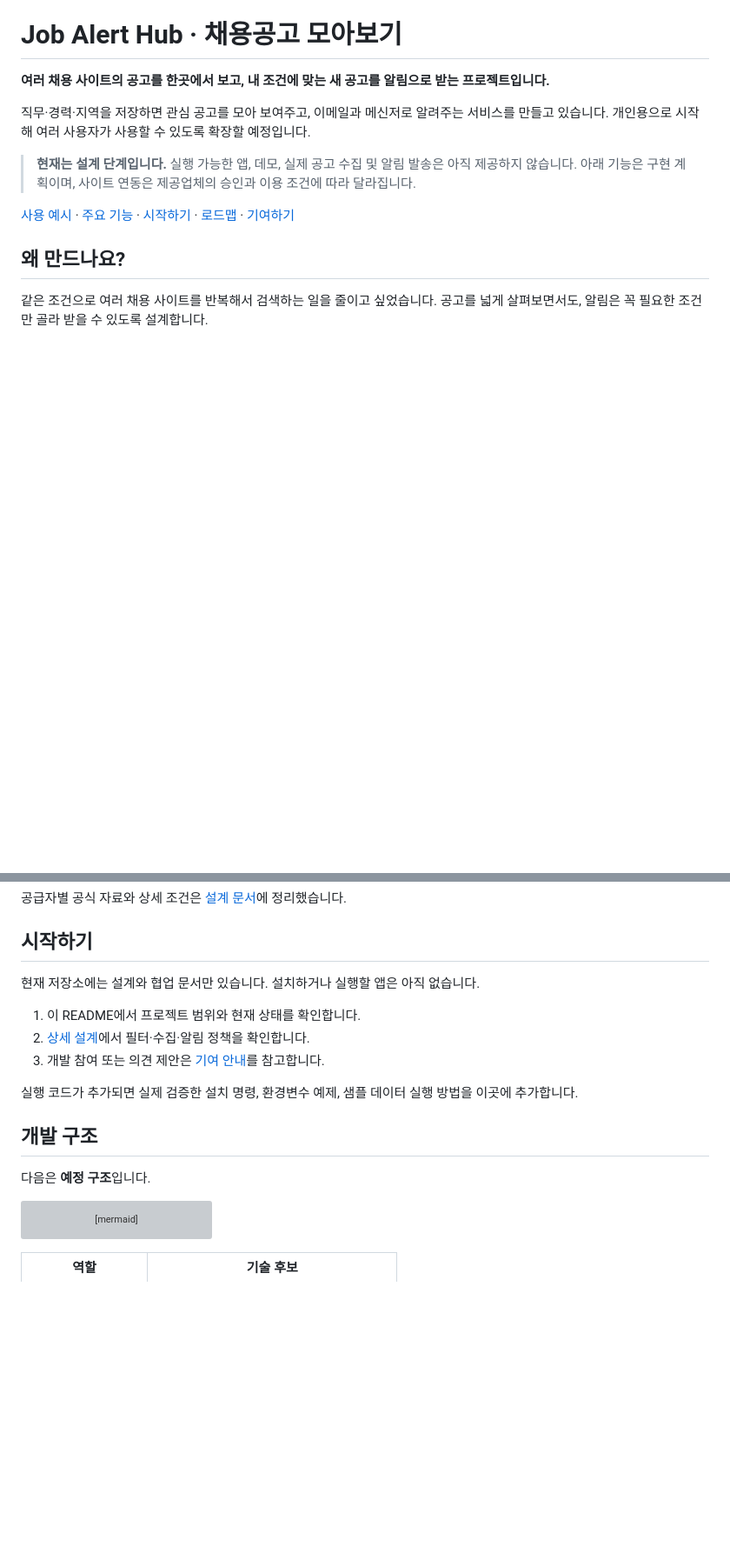
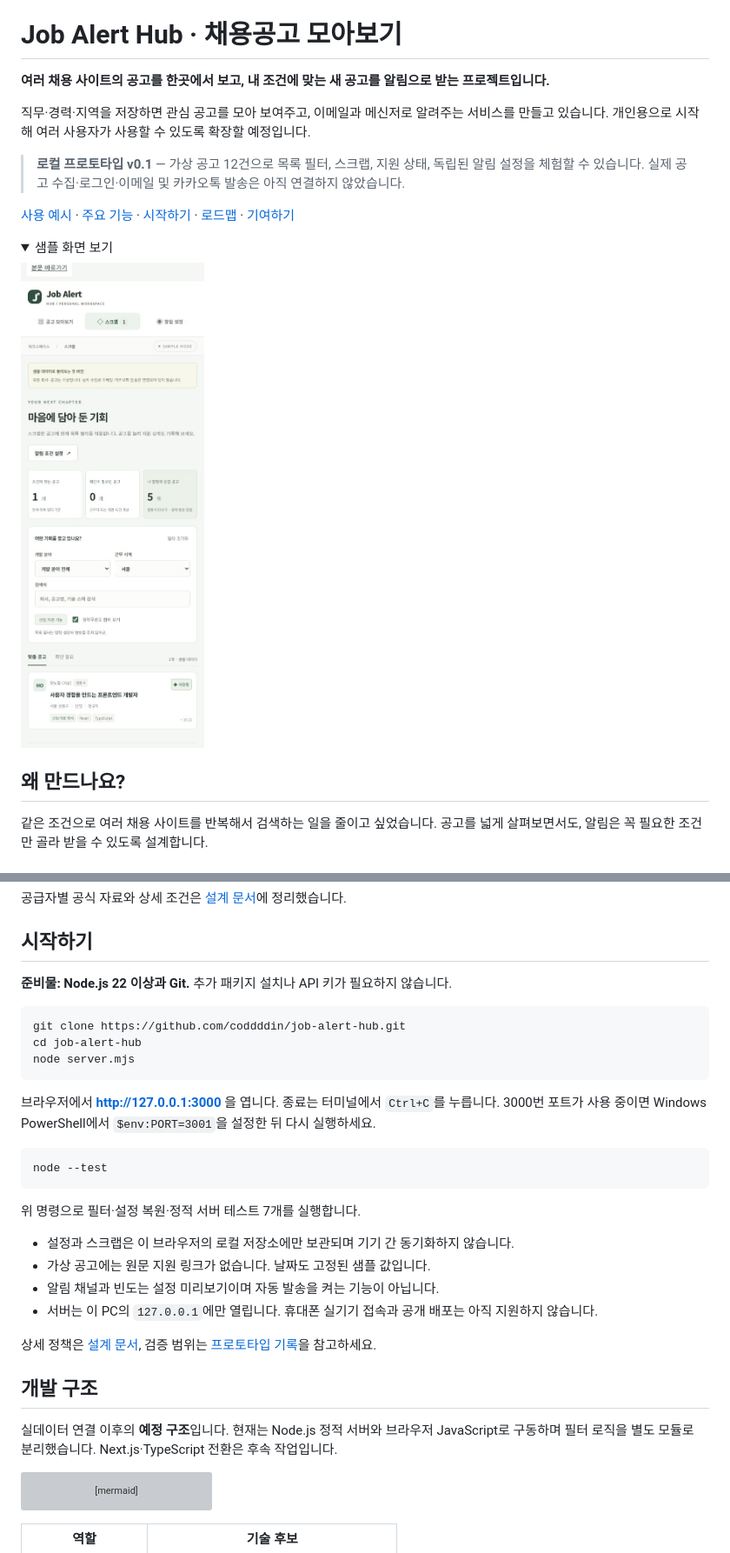
Before and after one commit to coddddin/job-alert-hub, a Markdown page: README.md, 2 parts joined by grey strips. Shown at 87% size. GitHub-like rendering; pictures changed too: docs/images/prototype.png (added); folded sections open; blank space fills up the shorter version; grey boxes are pictures that could not be loaded.

Commit message:
feat: add local job filtering and notification settings prototype

````diff
--- a/README.md
+++ b/README.md
@@ -4,9 +4,16 @@
 
 직무·경력·지역을 저장하면 관심 공고를 모아 보여주고, 이메일과 메신저로 알려주는 서비스를 만들고 있습니다. 개인용으로 시작해 여러 사용자가 사용할 수 있도록 확장할 예정입니다.
 
-> **현재는 설계 단계입니다.** 실행 가능한 앱, 데모, 실제 공고 수집 및 알림 발송은 아직 제공하지 않습니다. 아래 기능은 구현 계획이며, 사이트 연동은 제공업체의 승인과 이용 조건에 따라 달라집니다.
+> **로컬 프로토타입 v0.1** — 가상 공고 12건으로 목록 필터, 스크랩, 지원 상태, 독립된 알림 설정을 체험할 수 있습니다. 실제 공고 수집·로그인·이메일 및 카카오톡 발송은 아직 연결하지 않았습니다.
 
 [사용 예시](#사용-예시) · [주요 기능](#주요-기능) · [시작하기](#시작하기) · [로드맵](#로드맵) · [기여하기](CONTRIBUTING.md)
+
+<details>
+<summary>샘플 화면 보기</summary>
+
+![가상 공고로 실행한 로컬 프로토타입](docs/images/prototype.png)
+
+</details>
 
 ## 왜 만드나요?
 
@@ -64,17 +71,32 @@
 
 ## 시작하기
 
-현재 저장소에는 설계와 협업 문서만 있습니다. 설치하거나 실행할 앱은 아직 없습니다.
+**준비물: Node.js 22 이상과 Git.** 추가 패키지 설치나 API 키가 필요하지 않습니다.
 
-1. 이 README에서 프로젝트 범위와 현재 상태를 확인합니다.
-2. [상세 설계](docs/PROJECT_DESIGN.md)에서 필터·수집·알림 정책을 확인합니다.
-3. 개발 참여 또는 의견 제안은 [기여 안내](CONTRIBUTING.md)를 참고합니다.
+```sh
+git clone https://github.com/coddddin/job-alert-hub.git
+cd job-alert-hub
+node server.mjs
+```
 
-실행 코드가 추가되면 실제 검증한 설치 명령, 환경변수 예제, 샘플 데이터 실행 방법을 이곳에 추가합니다.
+브라우저에서 **http://127.0.0.1:3000** 을 엽니다. 종료는 터미널에서 `Ctrl+C`를 누릅니다. 3000번 포트가 사용 중이면 Windows PowerShell에서 `$env:PORT=3001`을 설정한 뒤 다시 실행하세요.
+
+```sh
+node --test
+```
+
+위 명령으로 필터·설정 복원·정적 서버 테스트 7개를 실행합니다.
+
+- 설정과 스크랩은 이 브라우저의 로컬 저장소에만 보관되며 기기 간 동기화하지 않습니다.
+- 가상 공고에는 원문 지원 링크가 없습니다. 날짜도 고정된 샘플 값입니다.
+- 알림 채널과 빈도는 설정 미리보기이며 자동 발송을 켜는 기능이 아닙니다.
+- 서버는 이 PC의 `127.0.0.1`에만 열립니다. 휴대폰 실기기 접속과 공개 배포는 아직 지원하지 않습니다.
+
+상세 정책은 [설계 문서](docs/PROJECT_DESIGN.md), 검증 범위는 [프로토타입 기록](docs/PROTOTYPE.md)을 참고하세요.
 
 ## 개발 구조
 
-다음은 **예정 구조**입니다.
+실데이터 연결 이후의 **예정 구조**입니다. 현재는 Node.js 정적 서버와 브라우저 JavaScript로 구동하며 필터 로직을 별도 모듈로 분리했습니다. Next.js·TypeScript 전환은 후속 작업입니다.
 
 ```mermaid
 flowchart LR
````
Also changed, not shown: other parts of README.md (+13 -12 lines), CONTRIBUTING.md (+2 -2 lines), docs/PROJECT_DESIGN.md (+2 -0 lines), docs/PROTOTYPE.md (added, +33 -0 lines), 10 other files.
